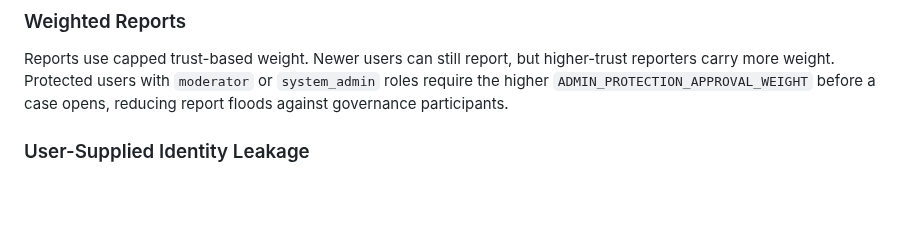
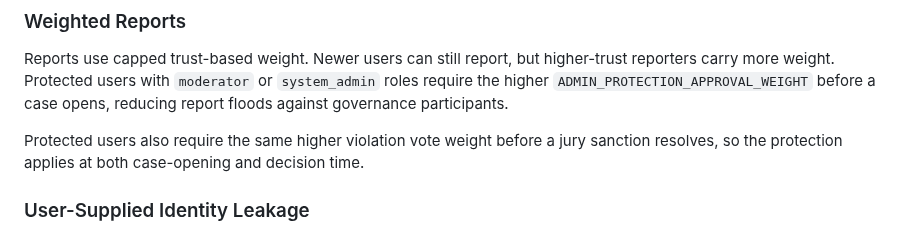
Before and after one commit to hkcmi/UniAnon, a Markdown page: THREAT_MODEL.md, the part around the change. Rendered like a GitHub page; blank space fills up the shorter version.

```diff
--- a/THREAT_MODEL.md
+++ b/THREAT_MODEL.md
@@ -230,6 +230,8 @@ Direct moderator bans are intentionally narrow. A moderator cannot ban themselve
 
 Reports use capped trust-based weight. Newer users can still report, but higher-trust reporters carry more weight. Protected users with `moderator` or `system_admin` roles require the higher `ADMIN_PROTECTION_APPROVAL_WEIGHT` before a case opens, reducing report floods against governance participants.
 
+Protected users also require the same higher violation vote weight before a jury sanction resolves, so the protection applies at both case-opening and decision time.
+
 ### User-Supplied Identity Leakage
 
 Users can still choose text that reveals themselves. UniAnon reduces accidental leakage by rejecting reserved system nicknames, URL-like nicknames, control characters, and obvious repeated-character spam, but it cannot guarantee users will never self-identify in content.
```
Also changed, not shown: DEVELOPMENT_PLAN.md (+1 -1 lines), README.md (+2 -0 lines).
